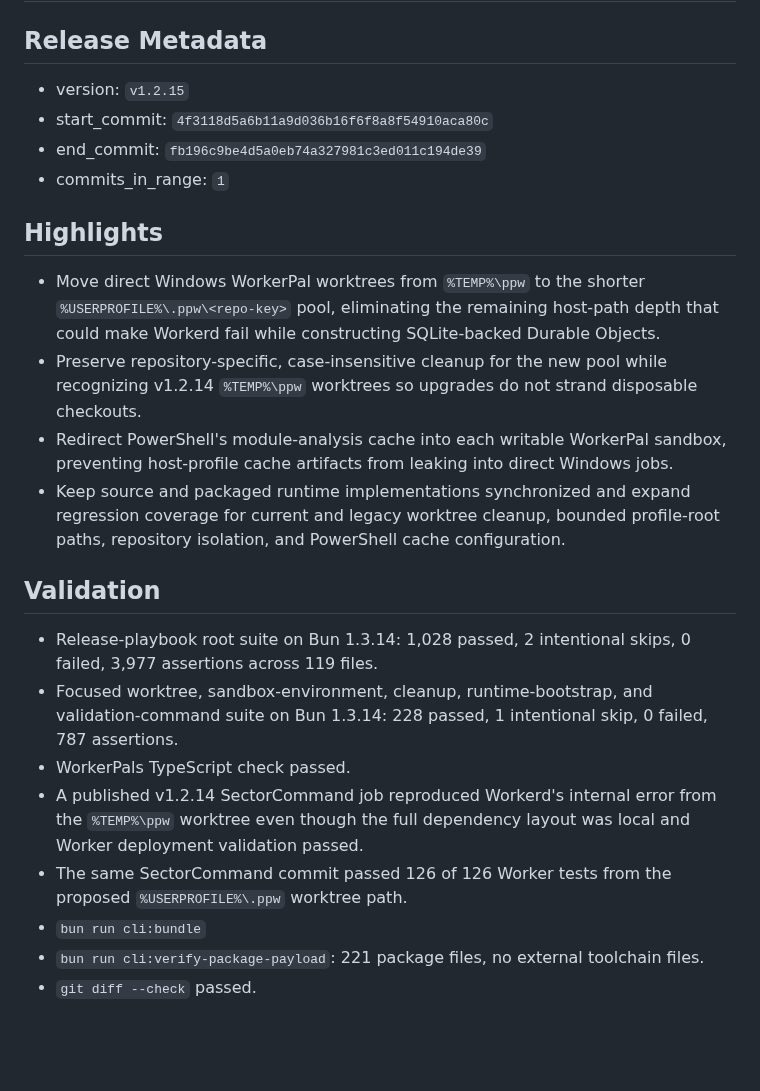
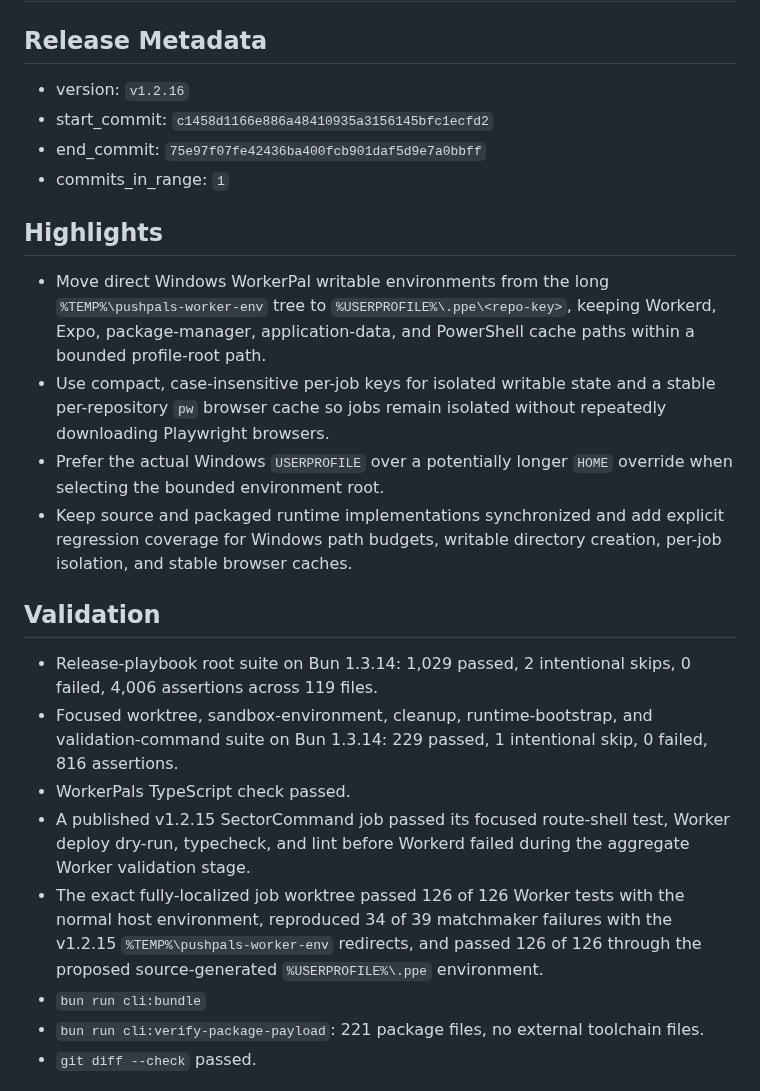
Before and after one commit to PushPalsDev/pushpals, a Markdown page: release_log.md, the part around the change. Drawn GitHub-style; blank space fills up the shorter version.

Commit message:
docs(release): prepare v1.2.16

```diff
--- a/release_log.md
+++ b/release_log.md
@@ -2,25 +2,25 @@
 
 ## Release Metadata
 
-- version: `v1.2.15`
-- start_commit: `4f3118d5a6b11a9d036b16f6f8a8f54910aca80c`
-- end_commit: `fb196c9be4d5a0eb74a327981c3ed011c194de39`
+- version: `v1.2.16`
+- start_commit: `c1458d1166e886a48410935a3156145bfc1ecfd2`
+- end_commit: `75e97f07fe42436ba400fcb901daf5d9e7a0bbff`
 - commits_in_range: `1`
 
 ## Highlights
 
-- Move direct Windows WorkerPal worktrees from `%TEMP%\ppw` to the shorter `%USERPROFILE%\.ppw\<repo-key>` pool, eliminating the remaining host-path depth that could make Workerd fail while constructing SQLite-backed Durable Objects.
-- Preserve repository-specific, case-insensitive cleanup for the new pool while recognizing v1.2.14 `%TEMP%\ppw` worktrees so upgrades do not strand disposable checkouts.
-- Redirect PowerShell's module-analysis cache into each writable WorkerPal sandbox, preventing host-profile cache artifacts from leaking into direct Windows jobs.
-- Keep source and packaged runtime implementations synchronized and expand regression coverage for current and legacy worktree cleanup, bounded profile-root paths, repository isolation, and PowerShell cache configuration.
+- Move direct Windows WorkerPal writable environments from the long `%TEMP%\pushpals-worker-env` tree to `%USERPROFILE%\.ppe\<repo-key>`, keeping Workerd, Expo, package-manager, application-data, and PowerShell cache paths within a bounded profile-root path.
+- Use compact, case-insensitive per-job keys for isolated writable state and a stable per-repository `pw` browser cache so jobs remain isolated without repeatedly downloading Playwright browsers.
+- Prefer the actual Windows `USERPROFILE` over a potentially longer `HOME` override when selecting the bounded environment root.
+- Keep source and packaged runtime implementations synchronized and add explicit regression coverage for Windows path budgets, writable directory creation, per-job isolation, and stable browser caches.
 
 ## Validation
 
-- Release-playbook root suite on Bun 1.3.14: 1,028 passed, 2 intentional skips, 0 failed, 3,977 assertions across 119 files.
-- Focused worktree, sandbox-environment, cleanup, runtime-bootstrap, and validation-command suite on Bun 1.3.14: 228 passed, 1 intentional skip, 0 failed, 787 assertions.
+- Release-playbook root suite on Bun 1.3.14: 1,029 passed, 2 intentional skips, 0 failed, 4,006 assertions across 119 files.
+- Focused worktree, sandbox-environment, cleanup, runtime-bootstrap, and validation-command suite on Bun 1.3.14: 229 passed, 1 intentional skip, 0 failed, 816 assertions.
 - WorkerPals TypeScript check passed.
-- A published v1.2.14 SectorCommand job reproduced Workerd's internal error from the `%TEMP%\ppw` worktree even though the full dependency layout was local and Worker deployment validation passed.
-- The same SectorCommand commit passed 126 of 126 Worker tests from the proposed `%USERPROFILE%\.ppw` worktree path.
+- A published v1.2.15 SectorCommand job passed its focused route-shell test, Worker deploy dry-run, typecheck, and lint before Workerd failed during the aggregate Worker validation stage.
+- The exact fully-localized job worktree passed 126 of 126 Worker tests with the normal host environment, reproduced 34 of 39 matchmaker failures with the v1.2.15 `%TEMP%\pushpals-worker-env` redirects, and passed 126 of 126 through the proposed source-generated `%USERPROFILE%\.ppe` environment.
 - `bun run cli:bundle`
 - `bun run cli:verify-package-payload`: 221 package files, no external toolchain files.
 - `git diff --check` passed.
```
